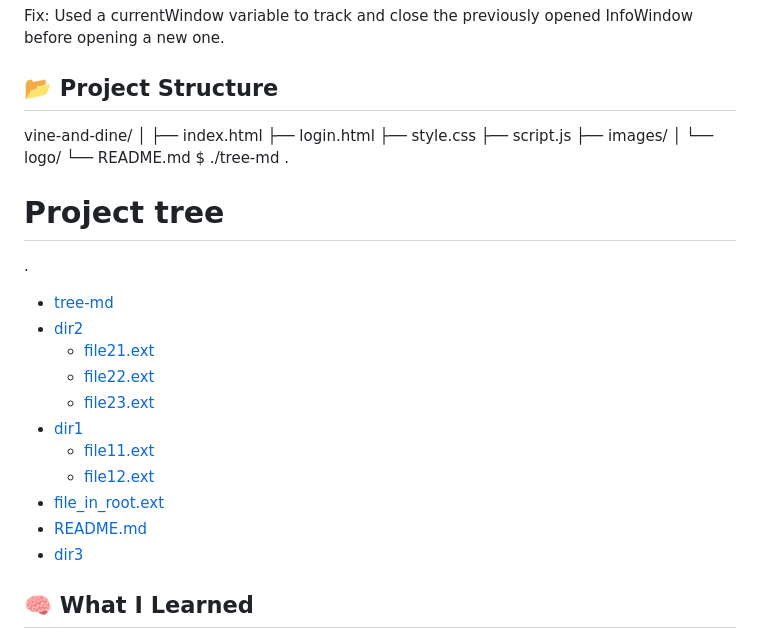
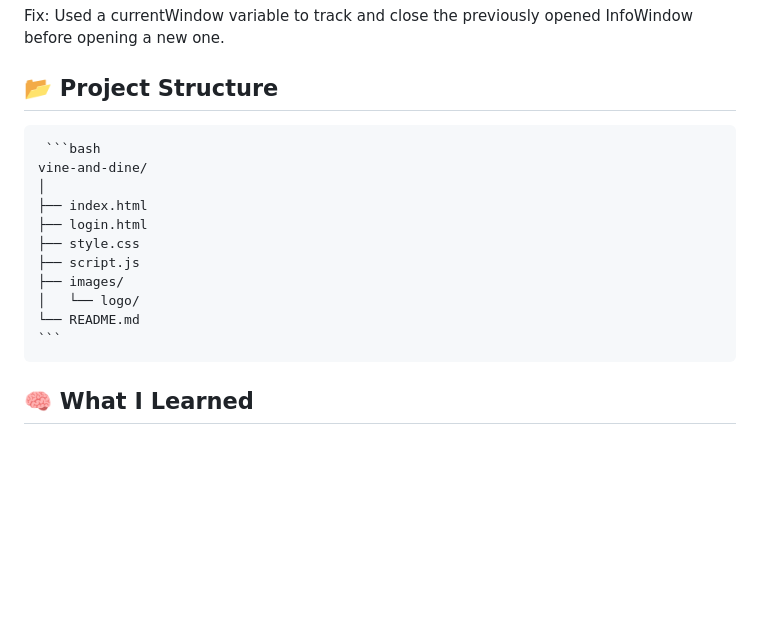
Before and after one commit to stat3m3nt/Vine-and-Dine, a Markdown page: README.md, the part around the change. Rendered like a GitHub page; blank space fills up the shorter version.

Commit message:
Update project structure in README
Removed project tree section and added project structure formatting.

````diff
--- a/README.md
+++ b/README.md
@@ -125,6 +125,7 @@ Fix:
 Used a currentWindow variable to track and close the previously opened InfoWindow before opening a new one.
 
 ## 📂 Project Structure
+<pre> ```bash
 vine-and-dine/
 │
 ├── index.html
@@ -134,22 +135,7 @@ vine-and-dine/
 ├── images/
 │   └── logo/
 └── README.md
-$ ./tree-md .
-# Project tree
-
-.
- * [tree-md](./tree-md)
- * [dir2](./dir2)
-   * [file21.ext](./dir2/file21.ext)
-   * [file22.ext](./dir2/file22.ext)
-   * [file23.ext](./dir2/file23.ext)
- * [dir1](./dir1)
-   * [file11.ext](./dir1/file11.ext)
-   * [file12.ext](./dir1/file12.ext)
- * [file_in_root.ext](./file_in_root.ext)
- * [README.md](./README.md)
- * [dir3](./dir3)
-
+``` </pre>
 ## 🧠 What I Learned
 
 1. Proper Google Maps API integration
````
